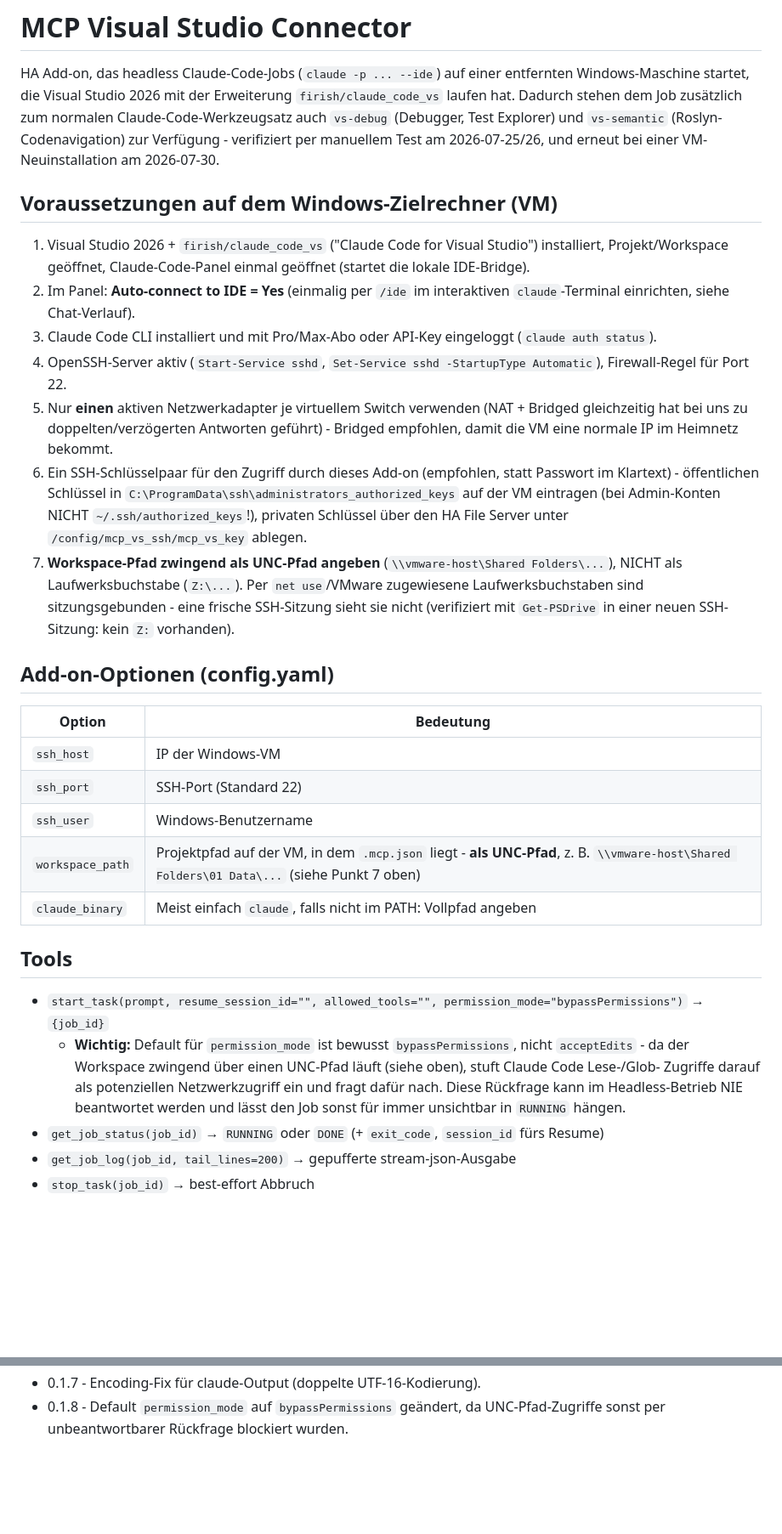
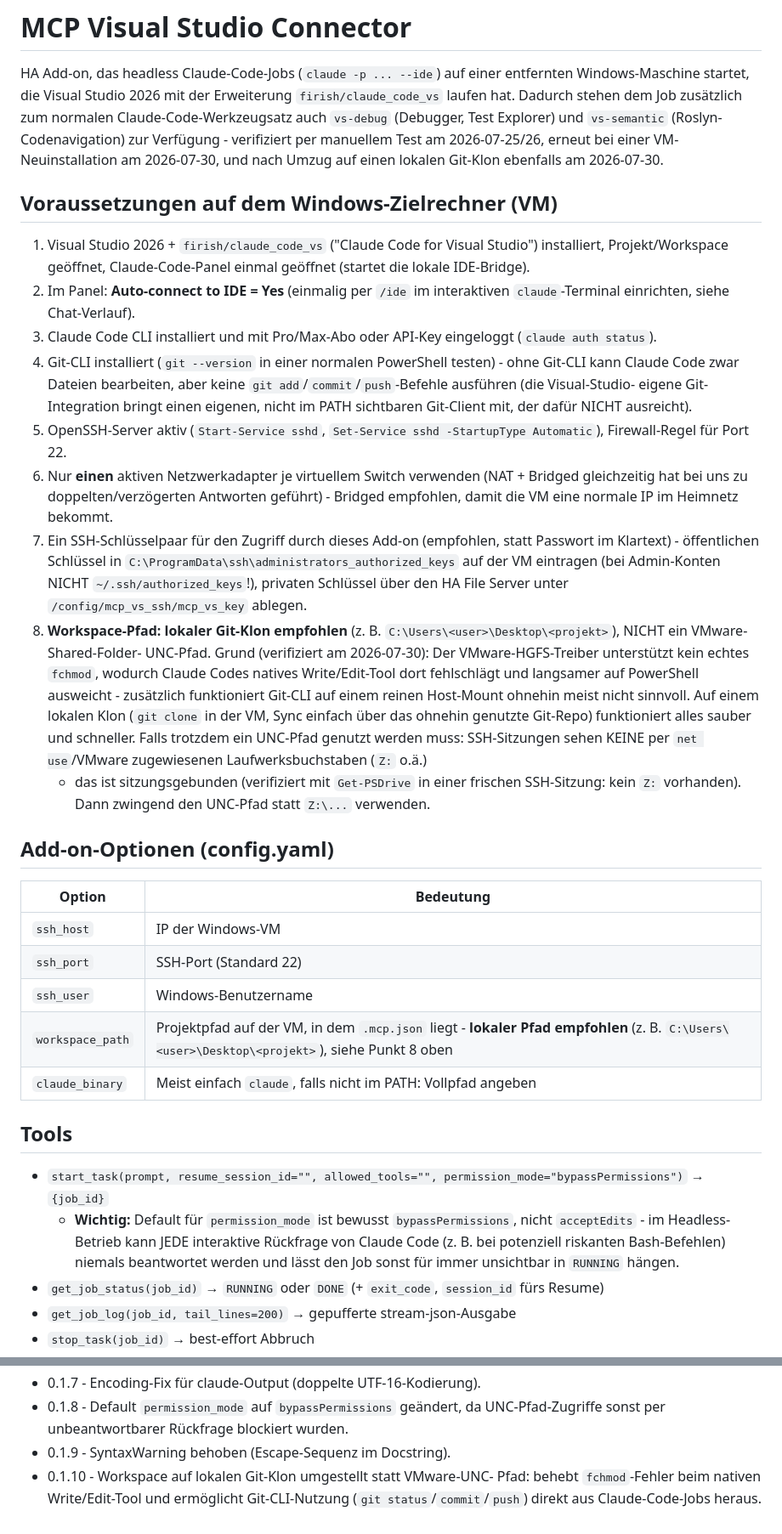
Before and after one commit to eragon02424/Home-Assistant, a Markdown page: mcp_VisualStudioConector/README.md, 2 parts joined by grey strips. Shown at 85% size. GitHub-like rendering; blank space fills up the shorter version.

Commit message:
v0.1.10: README - lokaler Git-Klon jetzt empfohlener Workspace-Pfad, Git-CLI-Voraussetzung ergänzt, Warnhinweis zu OpenWithUpgrade()

```diff
--- a/mcp_VisualStudioConector/README.md
+++ b/mcp_VisualStudioConector/README.md
@@ -5,8 +5,9 @@ entfernten Windows-Maschine startet, die Visual Studio 2026 mit der
 Erweiterung `firish/claude_code_vs` laufen hat. Dadurch stehen dem Job
 zusätzlich zum normalen Claude-Code-Werkzeugsatz auch `vs-debug`
 (Debugger, Test Explorer) und `vs-semantic` (Roslyn-Codenavigation) zur
-Verfügung - verifiziert per manuellem Test am 2026-07-25/26, und erneut
-bei einer VM-Neuinstallation am 2026-07-30.
+Verfügung - verifiziert per manuellem Test am 2026-07-25/26, erneut bei
+einer VM-Neuinstallation am 2026-07-30, und nach Umzug auf einen lokalen
+Git-Klon ebenfalls am 2026-07-30.
 
 ## Voraussetzungen auf dem Windows-Zielrechner (VM)
 
@@ -17,23 +18,37 @@ bei einer VM-Neuinstallation am 2026-07-30.
    interaktiven `claude`-Terminal einrichten, siehe Chat-Verlauf).
 3. Claude Code CLI installiert und mit Pro/Max-Abo oder API-Key
    eingeloggt (`claude auth status`).
-4. OpenSSH-Server aktiv (`Start-Service sshd`,
+4. Git-CLI installiert (`git --version` in einer normalen PowerShell
+   testen) - ohne Git-CLI kann Claude Code zwar Dateien bearbeiten, aber
+   keine `git add`/`commit`/`push`-Befehle ausführen (die Visual-Studio-
+   eigene Git-Integration bringt einen eigenen, nicht im PATH sichtbaren
+   Git-Client mit, der dafür NICHT ausreicht).
+5. OpenSSH-Server aktiv (`Start-Service sshd`,
    `Set-Service sshd -StartupType Automatic`), Firewall-Regel für Port 22.
-5. Nur **einen** aktiven Netzwerkadapter je virtuellem Switch verwenden
+6. Nur **einen** aktiven Netzwerkadapter je virtuellem Switch verwenden
    (NAT + Bridged gleichzeitig hat bei uns zu doppelten/verzögerten
    Antworten geführt) - Bridged empfohlen, damit die VM eine normale
    IP im Heimnetz bekommt.
-6. Ein SSH-Schlüsselpaar für den Zugriff durch dieses Add-on (empfohlen,
+7. Ein SSH-Schlüsselpaar für den Zugriff durch dieses Add-on (empfohlen,
    statt Passwort im Klartext) - öffentlichen Schlüssel in
    `C:\ProgramData\ssh\administrators_authorized_keys` auf der VM
    eintragen (bei Admin-Konten NICHT `~/.ssh/authorized_keys`!), privaten
    Schlüssel über den HA File Server unter `/config/mcp_vs_ssh/mcp_vs_key`
    ablegen.
-7. **Workspace-Pfad zwingend als UNC-Pfad angeben**
-   (`\\vmware-host\Shared Folders\...`), NICHT als Laufwerksbuchstabe
-   (`Z:\...`). Per `net use`/VMware zugewiesene Laufwerksbuchstaben sind
-   sitzungsgebunden - eine frische SSH-Sitzung sieht sie nicht (verifiziert
-   mit `Get-PSDrive` in einer neuen SSH-Sitzung: kein `Z:` vorhanden).
+8. **Workspace-Pfad: lokaler Git-Klon empfohlen** (z. B.
+   `C:\Users\<user>\Desktop\<projekt>`), NICHT ein VMware-Shared-Folder-
+   UNC-Pfad. Grund (verifiziert am 2026-07-30): Der VMware-HGFS-Treiber
+   unterstützt kein echtes `fchmod`, wodurch Claude Codes natives
+   Write/Edit-Tool dort fehlschlägt und langsamer auf PowerShell
+   ausweicht - zusätzlich funktioniert Git-CLI auf einem reinen Host-Mount
+   ohnehin meist nicht sinnvoll. Auf einem lokalen Klon (`git clone` in
+   der VM, Sync einfach über das ohnehin genutzte Git-Repo) funktioniert
+   alles sauber und schneller.
+   Falls trotzdem ein UNC-Pfad genutzt werden muss: SSH-Sitzungen sehen
+   KEINE per `net use`/VMware zugewiesenen Laufwerksbuchstaben (`Z:` o.ä.)
+   - das ist sitzungsgebunden (verifiziert mit `Get-PSDrive` in einer
+   frischen SSH-Sitzung: kein `Z:` vorhanden). Dann zwingend den
+   UNC-Pfad statt `Z:\...` verwenden.
 
 ## Add-on-Optionen (config.yaml)
 
@@ -42,7 +57,7 @@ bei einer VM-Neuinstallation am 2026-07-30.
 | `ssh_host` | IP der Windows-VM |
 | `ssh_port` | SSH-Port (Standard 22) |
 | `ssh_user` | Windows-Benutzername |
-| `workspace_path` | Projektpfad auf der VM, in dem `.mcp.json` liegt - **als UNC-Pfad**, z. B. `\\vmware-host\Shared Folders\01 Data\...` (siehe Punkt 7 oben) |
+| `workspace_path` | Projektpfad auf der VM, in dem `.mcp.json` liegt - **lokaler Pfad empfohlen** (z. B. `C:\Users\<user>\Desktop\<projekt>`), siehe Punkt 8 oben |
 | `claude_binary` | Meist einfach `claude`, falls nicht im PATH: Vollpfad angeben |
 
 ## Tools
@@ -50,11 +65,10 @@ bei einer VM-Neuinstallation am 2026-07-30.
 - `start_task(prompt, resume_session_id="", allowed_tools="", permission_mode="bypassPermissions")`
   → `{job_id}`
   - **Wichtig:** Default für `permission_mode` ist bewusst
-    `bypassPermissions`, nicht `acceptEdits` - da der Workspace zwingend
-    über einen UNC-Pfad läuft (siehe oben), stuft Claude Code Lese-/Glob-
-    Zugriffe darauf als potenziellen Netzwerkzugriff ein und fragt dafür
-    nach. Diese Rückfrage kann im Headless-Betrieb NIE beantwortet werden
-    und lässt den Job sonst für immer unsichtbar in `RUNNING` hängen.
+    `bypassPermissions`, nicht `acceptEdits` - im Headless-Betrieb kann
+    JEDE interaktive Rückfrage von Claude Code (z. B. bei potenziell
+    riskanten Bash-Befehlen) niemals beantwortet werden und lässt den Job
+    sonst für immer unsichtbar in `RUNNING` hängen.
 - `get_job_status(job_id)` → `RUNNING` oder `DONE` (+ `exit_code`,
   `session_id` fürs Resume)
 - `get_job_log(job_id, tail_lines=200)` → gepufferte stream-json-Ausgabe
@@ -97,3 +115,8 @@ bei einer VM-Neuinstallation am 2026-07-30.
 - 0.1.7 - Encoding-Fix für claude-Output (doppelte UTF-16-Kodierung).
 - 0.1.8 - Default `permission_mode` auf `bypassPermissions` geändert, da
   UNC-Pfad-Zugriffe sonst per unbeantwortbarer Rückfrage blockiert wurden.
+- 0.1.9 - SyntaxWarning behoben (Escape-Sequenz im Docstring).
+- 0.1.10 - Workspace auf lokalen Git-Klon umgestellt statt VMware-UNC-
+  Pfad: behebt `fchmod`-Fehler beim nativen Write/Edit-Tool und
+  ermöglicht Git-CLI-Nutzung (`git status`/`commit`/`push`) direkt aus
+  Claude-Code-Jobs heraus.
```
Also changed, not shown: other parts of mcp_VisualStudioConector/README.md (+7 -3 lines).
